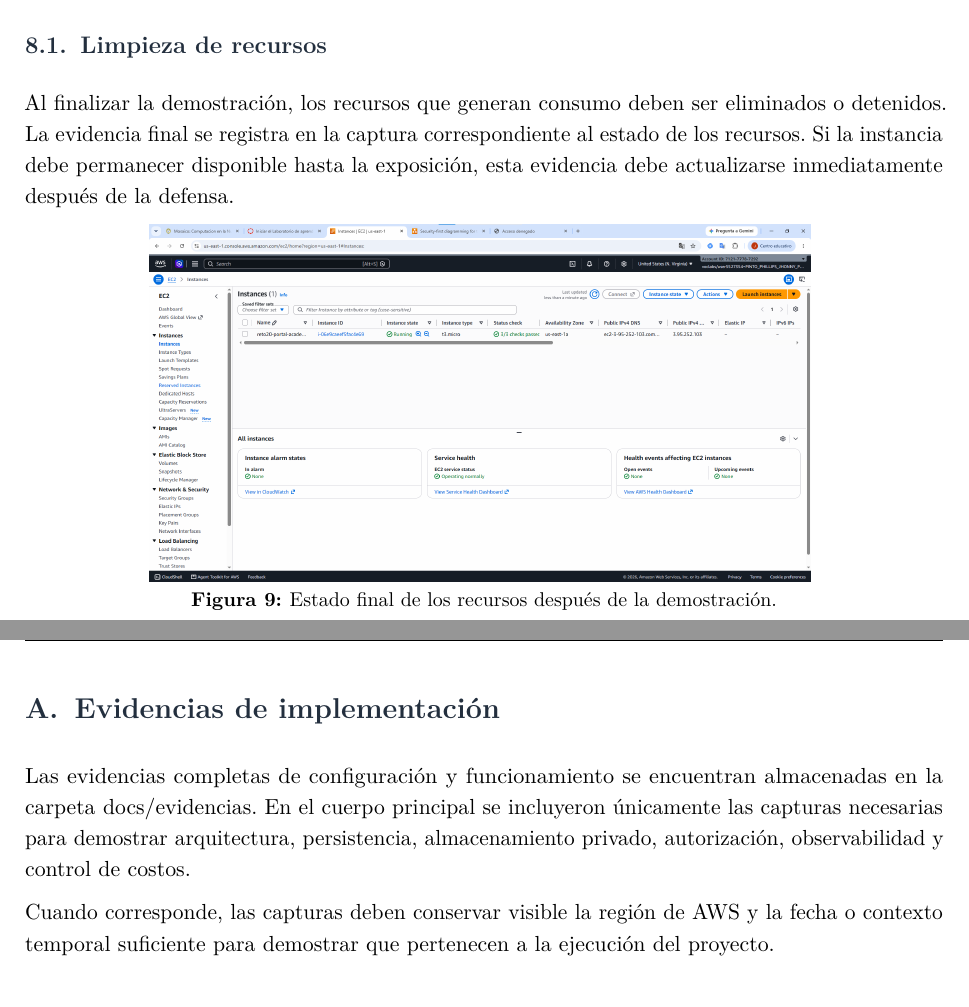
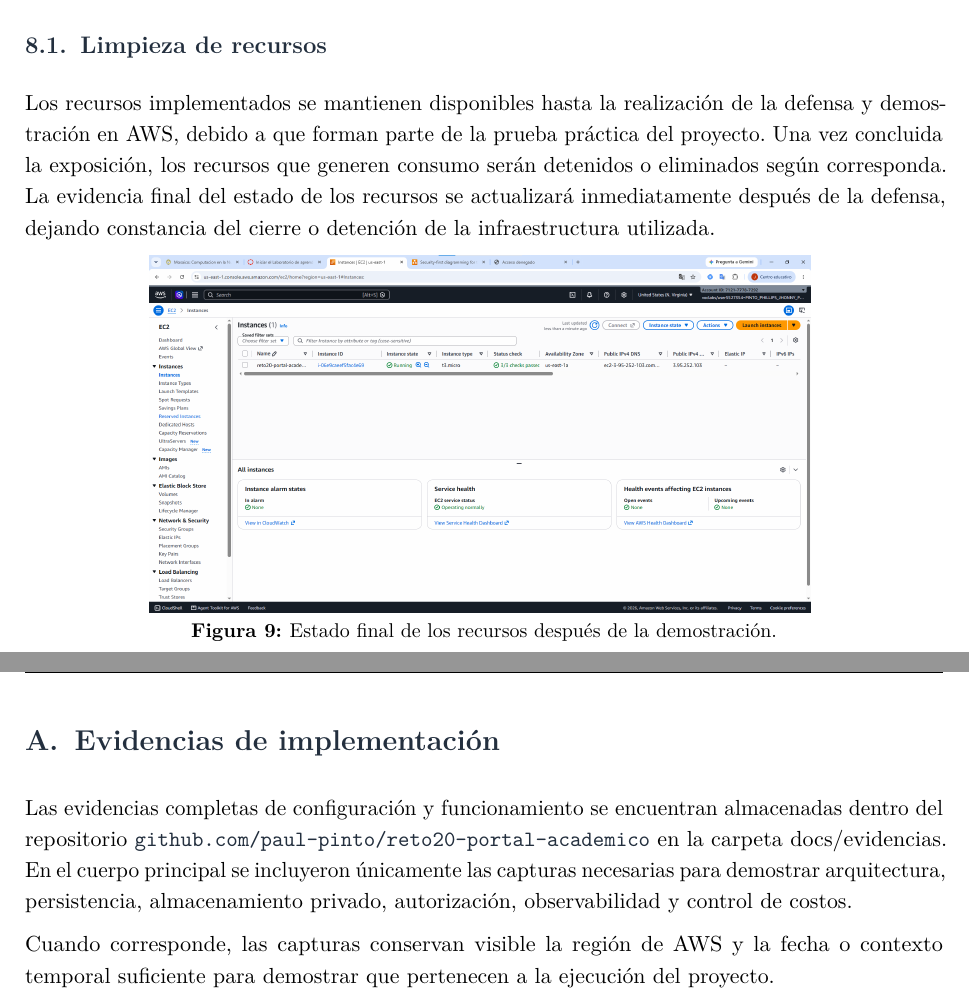
Before and after one commit to paul-pinto/reto20-portal-academico, a LaTeX document (PF_R20_PintoPhillipsJhonnyPaul.tex): two parts of pages 14 and 15 of 15, joined at a grey line, cut so that both start at the same text. Compiled offline with pdfLaTeX.

Commit message:
Actualiza informe, arquitectura y evidencias finales

```diff
--- a/PF_R20_PaulPintoPhillipsJhonny.tex
+++ b/PF_R20_PintoPhillipsJhonnyPaul.tex
@@ -7,6 +7,7 @@
 \renewcommand{\familydefault}{\rmdefault}
 \usepackage{geometry}
 \usepackage{graphicx}
+\usepackage{amsmath}
 \usepackage{float}
 \usepackage{booktabs}
 \usepackage{tabularx}
@@ -35,7 +36,7 @@
     urlcolor=azulAWS,
     citecolor=azulAWS,
     pdftitle={Portal académico en la nube},
-    pdfauthor={Nombre del estudiante}
+    pdfauthor={Jhonny Paul Pinto Phillips}
 }
 
 \graphicspath{{docs/evidencias/}{./}}
@@ -62,6 +63,7 @@
 \newcommand{\subtituloTrabajo}{Reto 20 -- Proyecto Final}
 \newcommand{\autor}{Jhonny Paul Pinto Phillips}
 \newcommand{\correo}{jhonny.pinto@ucb.edu.bo}
+\newcommand{\repositorio}{https://github.com/paul-pinto/reto20-portal-academico}
 \newcommand{\docente}{Fabrizio Gustavo Bellido Parra}
 \newcommand{\fechaEntrega}{23 de octubre de 2026}
 \newcommand{\servicio}[1]{\textbf{#1}}
@@ -122,6 +124,7 @@
 \end{figure}
 }
 
+\setcounter{tocdepth}{2}
 \begin{document}
 
 \begin{titlepage}
@@ -419,7 +424,7 @@ En una implementación de producción se incorporaría HTTPS, dominio personaliz
 
 \subsection{Limpieza de recursos}
 
-Al finalizar la demostración, los recursos que generan consumo deben ser eliminados o detenidos. La evidencia final se registra en la captura correspondiente al estado de los recursos. Si la instancia debe permanecer disponible hasta la exposición, esta evidencia debe actualizarse inmediatamente después de la defensa.
+Los recursos implementados se mantienen disponibles hasta la realización de la defensa y demostración en AWS, debido a que forman parte de la prueba práctica del proyecto. Una vez concluida la exposición, los recursos que generen consumo serán detenidos o eliminados según corresponda. La evidencia final del estado de los recursos se actualizará inmediatamente después de la defensa, dejando constancia del cierre o detención de la infraestructura utilizada.
 
 \evidenciasafe[0.72\textwidth]{48_estado_final_recursos.png}
 {Estado final de los recursos después de la demostración.}
@@ -442,9 +447,11 @@ Al finalizar la demostración, los recursos que generan consumo deben ser elimin
 \appendix
 \section{Evidencias de implementación}
 
-Las evidencias completas de configuración y funcionamiento se encuentran almacenadas en la carpeta \codigo{docs/evidencias}. En el cuerpo principal se incluyeron únicamente las capturas necesarias para demostrar arquitectura, persistencia, almacenamiento privado, autorización, observabilidad y control de costos.
+Las evidencias completas de configuración y funcionamiento se encuentran almacenadas dentro del repositorio \href{https://github.com/paul-pinto/reto20-portal-academico}
+{\texttt{github.com/paul-pinto/reto20-portal-academico}}
+en la carpeta \codigo{docs/evidencias}. En el cuerpo principal se incluyeron únicamente las capturas necesarias para demostrar arquitectura, persistencia, almacenamiento privado, autorización, observabilidad y control de costos.
 
-Cuando corresponde, las capturas deben conservar visible la región de AWS y la fecha o contexto temporal suficiente para demostrar que pertenecen a la ejecución del proyecto.
+Cuando corresponde, las capturas conservan visible la región de AWS y la fecha o contexto temporal suficiente para demostrar que pertenecen a la ejecución del proyecto.
 
 Como respaldo adicional, el conjunto de evidencias incluye: detalles de EC2 y Security Groups; registros y entidades de DynamoDB; configuración de cifrado, versionado y objetos de S3; pantallas de autenticación y navegación por rol; casos permitidos y denegados; eventos de CloudWatch; estado del CloudWatch Agent, Gunicorn y Nginx; créditos del Learner Lab; y estado final de los recursos.
 
```
Also changed, not shown: PF_R20_PaulPintoPhillipsJhonny.pdf (deleted), PF_R20_PintoPhillipsJhonnyPaul.pdf (added), docs/evidencias/01_arquitectura_general_drawio.png, PF_R20_PintoPhillipsJhonnyPaul.tex (2 more changed lines).
